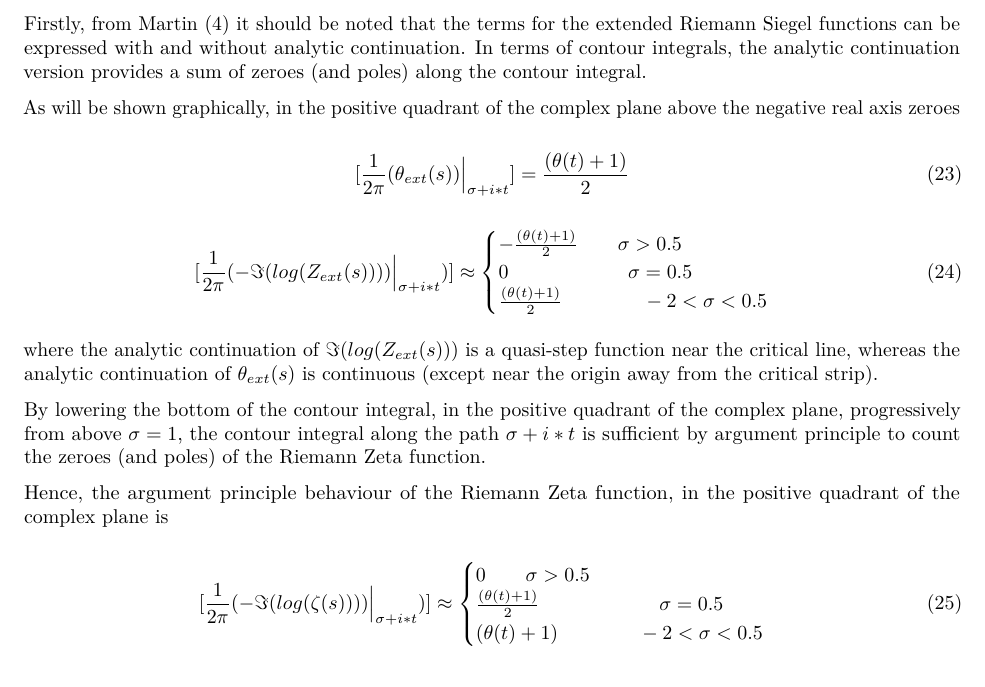
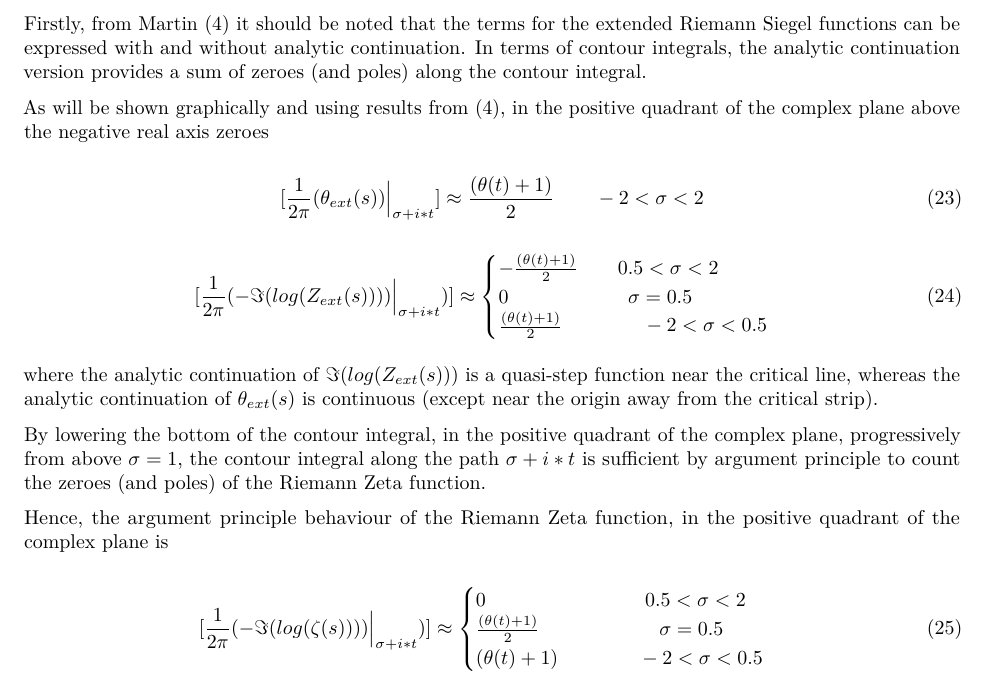
Before and after one commit to johnpdmartin/sampling-investigations, an R Markdown document (ArgumentPrinciplecalcusingExtendedRiemannSiegelZFunction.Rmd): part of page 3 of 6, cut so that both start at the same text. Rendered offline with R 4.5, knitr and Pandoc, then LaTeX, with nearby package versions; some code elsewhere in the file could not run offline.

Commit message:
adding proper limits on sums for eqns 23-25

```diff
--- a/ArgumentPrinciplecalcusingExtendedRiemannSiegelZFunction.Rmd
+++ b/ArgumentPrinciplecalcusingExtendedRiemannSiegelZFunction.Rmd
@@ -113,17 +113,17 @@ N(T) - P(T) = [\frac{1}{2\pi} (-\Im(log(\zeta(s))) \Big|_{a}) ] \\
 
 Firstly, from Martin (4) it should be noted that the terms for the extended Riemann Siegel functions can be expressed with and without analytic continuation. In terms of contour integrals, the analytic continuation version provides a sum of zeroes (and poles) along the contour integral.
 
-As will be shown graphically, in the positive quadrant of the complex plane above the negative real axis zeroes
+As will be shown graphically and using results from (4), in the positive quadrant of the complex plane above the negative real axis zeroes
 
 \begin{equation}
-[\frac{1}{2\pi} (\theta_{ext}(s)) \Big|_{\sigma+i*t}] = \frac{(\theta(t) + 1)}{2}
+[\frac{1}{2\pi} (\theta_{ext}(s)) \Big|_{\sigma+i*t}] \approx \frac{(\theta(t) + 1)}{2} \qquad -2 <  \sigma < 2
 \end{equation}
 
 
 \begin{equation}
 [\frac{1}{2\pi} (- \Im(log(Z_{ext}(s)))) \Big|_{\sigma+i*t}) ] \approx
 \begin{cases}
-- \frac{(\theta(t) + 1)}{2} \qquad \sigma > 0.5 \label {eq:an_Z} \\
+- \frac{(\theta(t) + 1)}{2} \qquad 0.5 < \sigma < 2 \label {eq:an_Z} \\
 0 \qquad \qquad \qquad \sigma = 0.5 \\
  \frac{(\theta(t) + 1)}{2} \qquad \qquad -2 < \sigma < 0.5
 \end{cases}
@@ -139,7 +139,7 @@ Hence, the argument principle behaviour of the Riemann Zeta function, in the pos
 \begin{equation}
 [\frac{1}{2\pi} (- \Im(log(\zeta(s)))) \Big|_{\sigma+i*t}) ] \approx
 \begin{cases}
-0 \qquad \sigma > 0.5 \label {eq:an_Z} \\
+0 \qquad \qquad \qquad \qquad 0.5 < \sigma < 2 \label {eq:an_Z} \\
 \frac{(\theta(t) + 1)}{2} \qquad \qquad \qquad \sigma = 0.5 \\
  (\theta(t) + 1) \qquad \qquad -2 < \sigma < 0.5
 \end{cases}
```
